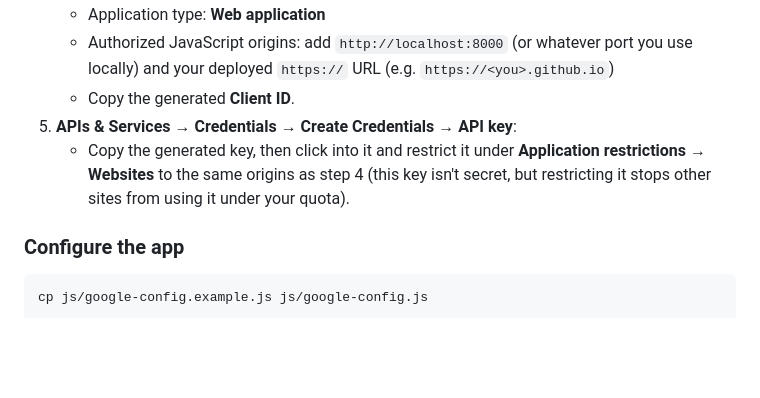
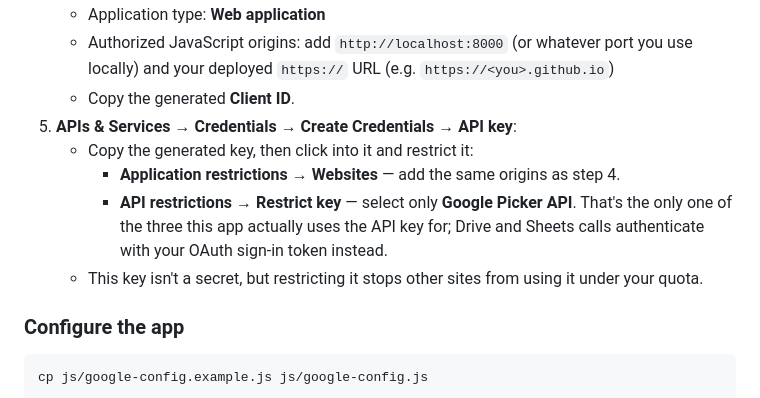
Before and after one commit to ktwong8640/claude-learning, a Markdown page: README.md, the part around the change. Drawn GitHub-style; blank space fills up the shorter version.

Commit message:
Clarify API key restrictions in Google sync setup docs
The API key only needs the Google Picker API under API restrictions
- Drive and Sheets calls use the OAuth token, not the API key.

Co-Authored-By: Claude Sonnet 5 <noreply@anthropic.com>

```diff
--- a/README.md
+++ b/README.md
@@ -57,7 +57,10 @@ Uploads photos/videos to a Google Drive folder you choose and logs each item's T
    - Authorized JavaScript origins: add `http://localhost:8000` (or whatever port you use locally) and your deployed `https://` URL (e.g. `https://<you>.github.io`)
    - Copy the generated **Client ID**.
 5. **APIs & Services → Credentials → Create Credentials → API key**:
-   - Copy the generated key, then click into it and restrict it under **Application restrictions → Websites** to the same origins as step 4 (this key isn't secret, but restricting it stops other sites from using it under your quota).
+   - Copy the generated key, then click into it and restrict it:
+     - **Application restrictions → Websites** — add the same origins as step 4.
+     - **API restrictions → Restrict key** — select only **Google Picker API**. That's the only one of the three this app actually uses the API key for; Drive and Sheets calls authenticate with your OAuth sign-in token instead.
+   - This key isn't a secret, but restricting it stops other sites from using it under your quota.
 
 ### Configure the app
 
```
